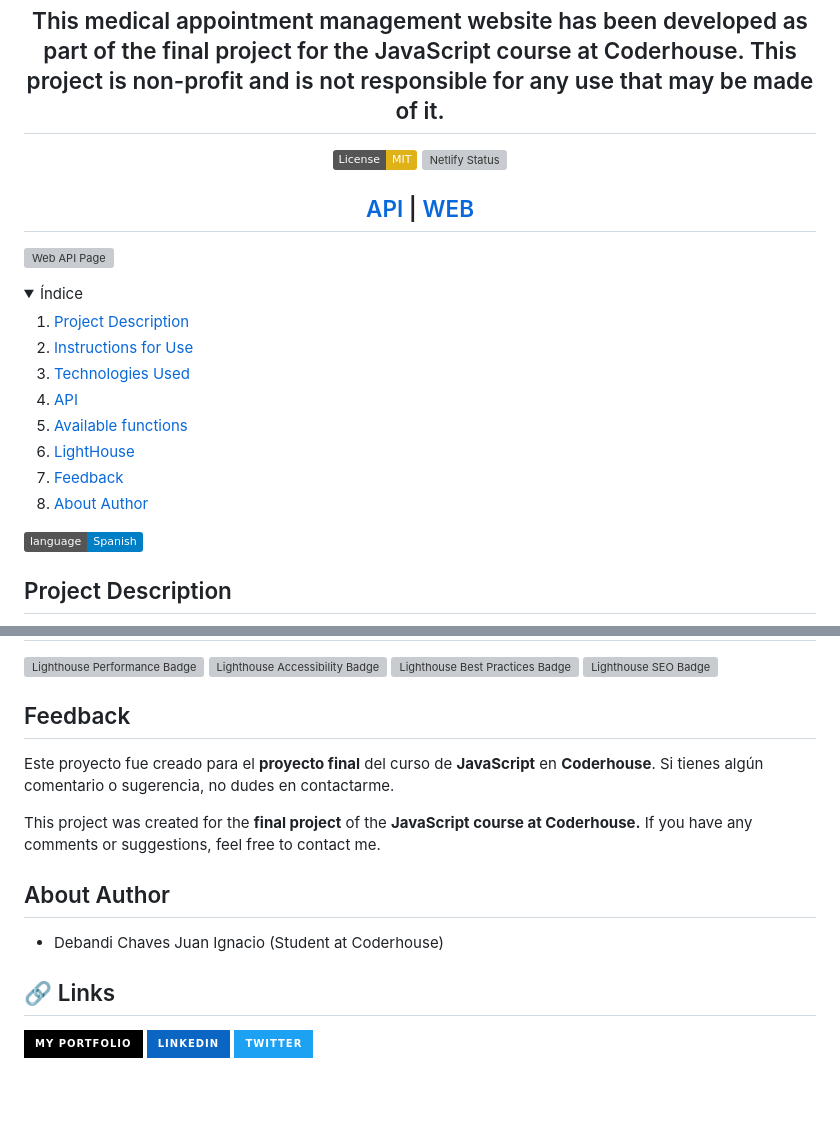
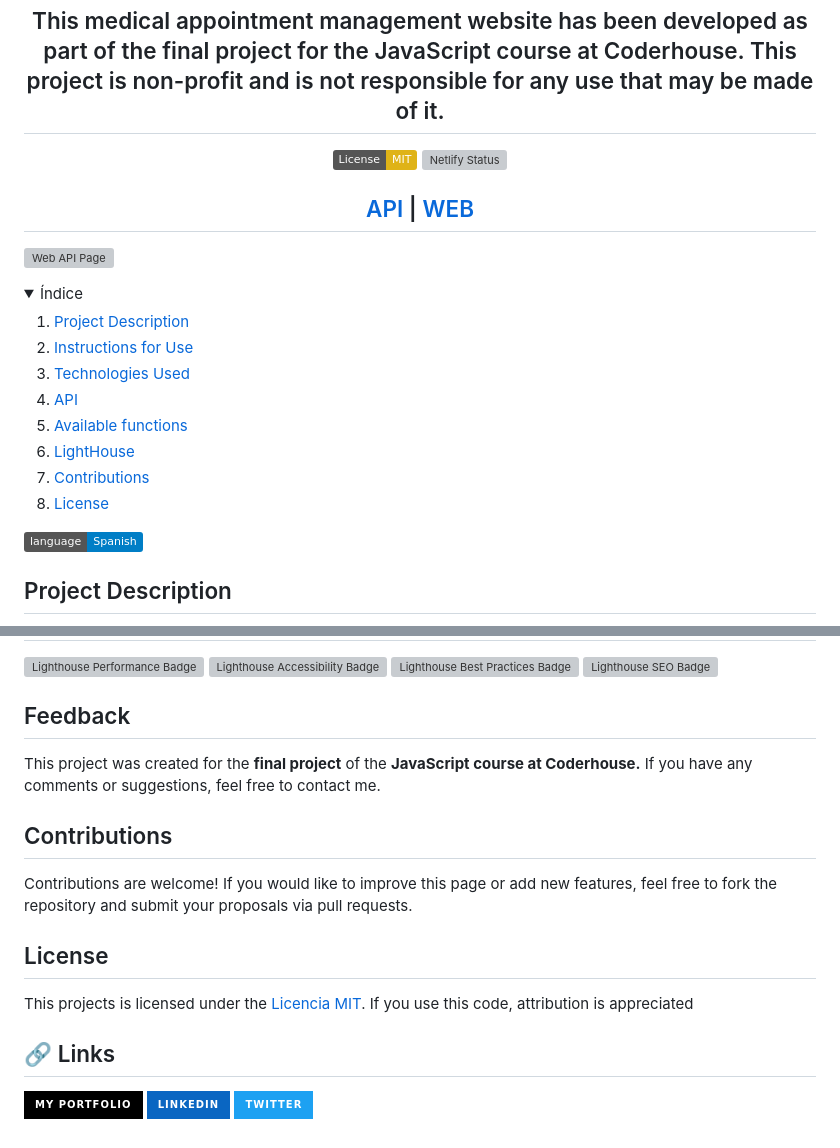
Before and after one commit to Juudini/medical_appointment_web, a Markdown page: README.en.md, 2 parts joined by grey strips. Drawn GitHub-style; folded sections open; badges without logos; blank space fills up the shorter version; grey boxes are pictures that could not be loaded.

Commit message:
Update README.en.md
Fixed links, and add CONTRIBUTIONS info

```diff
--- a/README.en.md
+++ b/README.en.md
@@ -30,10 +30,10 @@
       <a href="#lighthouse">LightHouse</a>
      </li>
      <li>
-      <a href="#feedback">Feedback</a>
+      <a href="#feedback">Contributions</a>
      </li>
-	   <li>
-      <a href="#about-author">About Author</a>
+     <li>
+      <a href="#license">License</a>
      </li>
   </ol>
 </details>
@@ -125,13 +125,15 @@ rovides a search functionality to check if a patient is scheduled. Users can ent
 
 ## Feedback
 
-Este proyecto fue creado para el **proyecto final** del curso de **JavaScript** en **Coderhouse**. Si tienes algún comentario o sugerencia, no dudes en contactarme.
-
 This project was created for the **final project** of the **JavaScript course at Coderhouse.** If you have any comments or suggestions, feel free to contact me.
 
-## About Author
+## Contributions
 
--   Debandi Chaves Juan Ignacio (Student at Coderhouse)
+Contributions are welcome! If you would like to improve this page or add new features, feel free to fork the repository and submit your proposals via pull requests.
+
+## License
+
+This projects is licensed under the [Licencia MIT](https://github.com/Juudini/ProyectoFinalJavascript/blob/main/LICENSE.txt). If you use this code, attribution is appreciated
 
 ## 🔗 Links
 
```
Also changed, not shown: other parts of README.en.md (+2 -2 lines).
